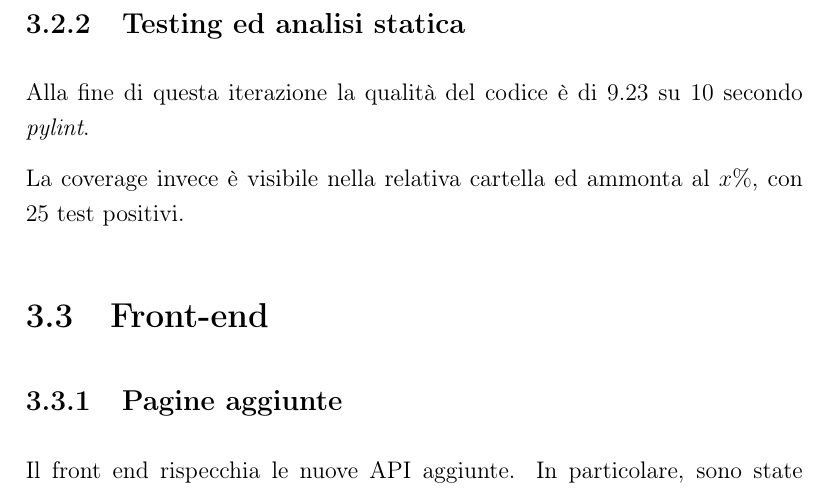
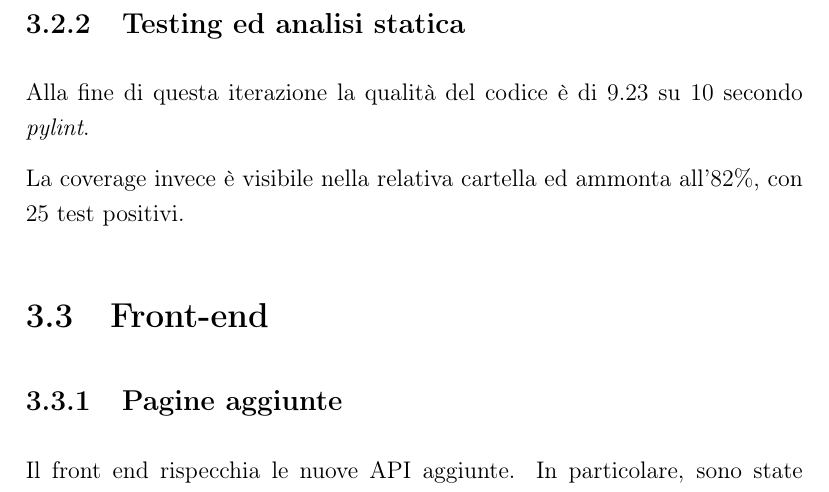
Before and after one commit to shxdow/aep, a LaTeX document (docs/latex/doc.tex, which reads docs/latex/chapters/iterazione2.tex): part of page 42 of 53, cut so that both start at the same text. Compiled offline with pdfLaTeX.

Commit message:
added back-end coverage number

```diff
--- a/docs/latex/chapters/iterazione2.tex
+++ b/docs/latex/chapters/iterazione2.tex
@@ -85,7 +85,7 @@ def add_comment(request):
 
 Alla fine di questa iterazione la qualità del codice è di $9.23$ su $10$ secondo \textit{pylint}.
 
-La coverage invece è visibile nella relativa cartella ed ammonta al $x \%$, con $25$ test positivi.
+La coverage invece è visibile nella relativa cartella ed ammonta all'$82 \%$, con $25$ test positivi.
 
 \section{Front-end}
 
```
Also changed, not shown: docs/latex/doc.pdf.
